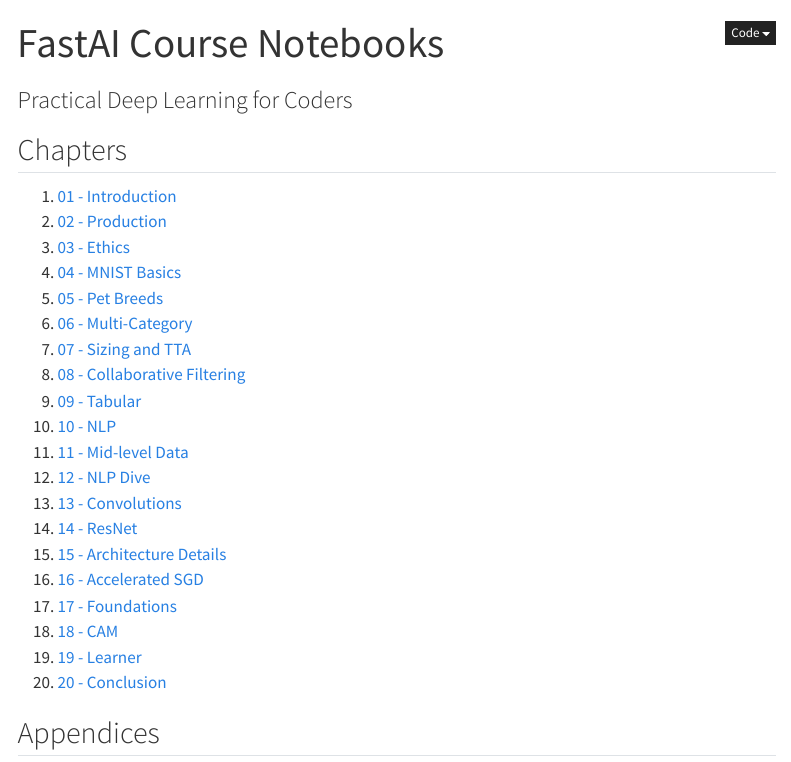
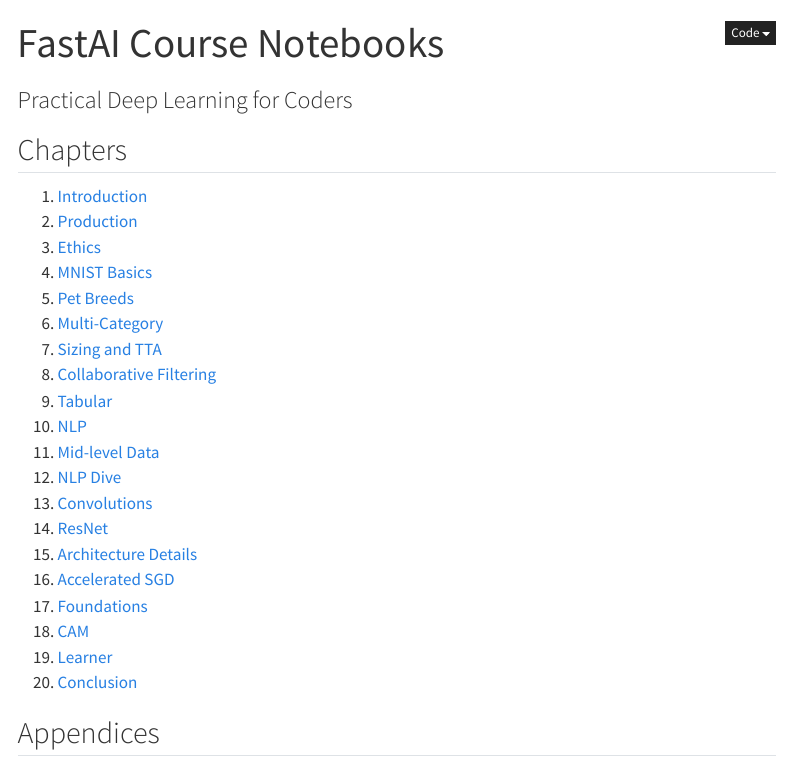
Before and after one commit to adilsiraju/fastbook-web, a Quarto document (posts/index.qmd): the page in a window 1100 px wide, from its top. Rendered offline with R 4.5, knitr and Pandoc in place of Quarto, with nearby package versions; menus at the side of the page are left out.

Commit message:
Update index.qmd to simplify chapter titles and add README.md for project documentation

```diff
--- a/posts/index.qmd
+++ b/posts/index.qmd
@@ -5,26 +5,26 @@
 
 ## Chapters
 
-1. [01 - Introduction](01_intro.ipynb)
-2. [02 - Production](02_production.ipynb)
-3. [03 - Ethics](03_ethics.ipynb)
-4. [04 - MNIST Basics](04_mnist_basics.ipynb)
-5. [05 - Pet Breeds](05_pet_breeds.ipynb)
-6. [06 - Multi-Category](06_multicat.ipynb)
-7. [07 - Sizing and TTA](07_sizing_and_tta.ipynb)
-8. [08 - Collaborative Filtering](08_collab.ipynb)
-9. [09 - Tabular](09_tabular.ipynb)
-10. [10 - NLP](10_nlp.ipynb)
-11. [11 - Mid-level Data](11_midlevel_data.ipynb)
-12. [12 - NLP Dive](12_nlp_dive.ipynb)
-13. [13 - Convolutions](13_convolutions.ipynb)
-14. [14 - ResNet](14_resnet.ipynb)
-15. [15 - Architecture Details](15_arch_details.ipynb)
-16. [16 - Accelerated SGD](16_accel_sgd.ipynb)
-17. [17 - Foundations](17_foundations.ipynb)
-18. [18 - CAM](18_CAM.ipynb)
-19. [19 - Learner](19_learner.ipynb)
-20. [20 - Conclusion](20_conclusion.ipynb)
+1. [Introduction](01_intro.ipynb)
+2. [Production](02_production.ipynb)
+3. [Ethics](03_ethics.ipynb)
+4. [MNIST Basics](04_mnist_basics.ipynb)
+5. [Pet Breeds](05_pet_breeds.ipynb)
+6. [Multi-Category](06_multicat.ipynb)
+7. [Sizing and TTA](07_sizing_and_tta.ipynb)
+8. [Collaborative Filtering](08_collab.ipynb)
+9. [Tabular](09_tabular.ipynb)
+10. [NLP](10_nlp.ipynb)
+11. [Mid-level Data](11_midlevel_data.ipynb)
+12. [NLP Dive](12_nlp_dive.ipynb)
+13. [Convolutions](13_convolutions.ipynb)
+14. [ResNet](14_resnet.ipynb)
+15. [Architecture Details](15_arch_details.ipynb)
+16. [Accelerated SGD](16_accel_sgd.ipynb)
+17. [Foundations](17_foundations.ipynb)
+18. [CAM](18_CAM.ipynb)
+19. [Learner](19_learner.ipynb)
+20. [Conclusion](20_conclusion.ipynb)
 
 ## Appendices
 
```
Also changed, not shown: README.md (added).
